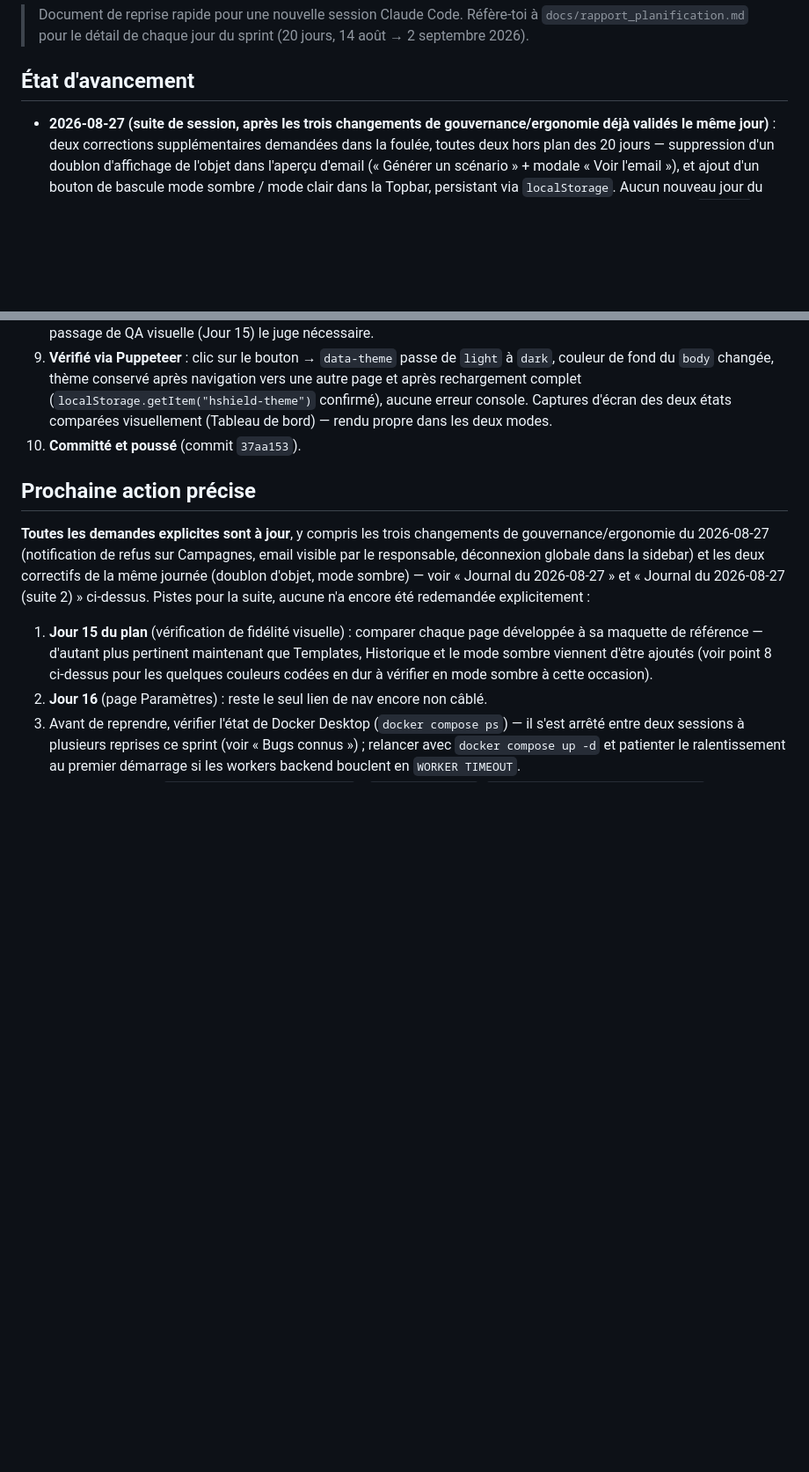
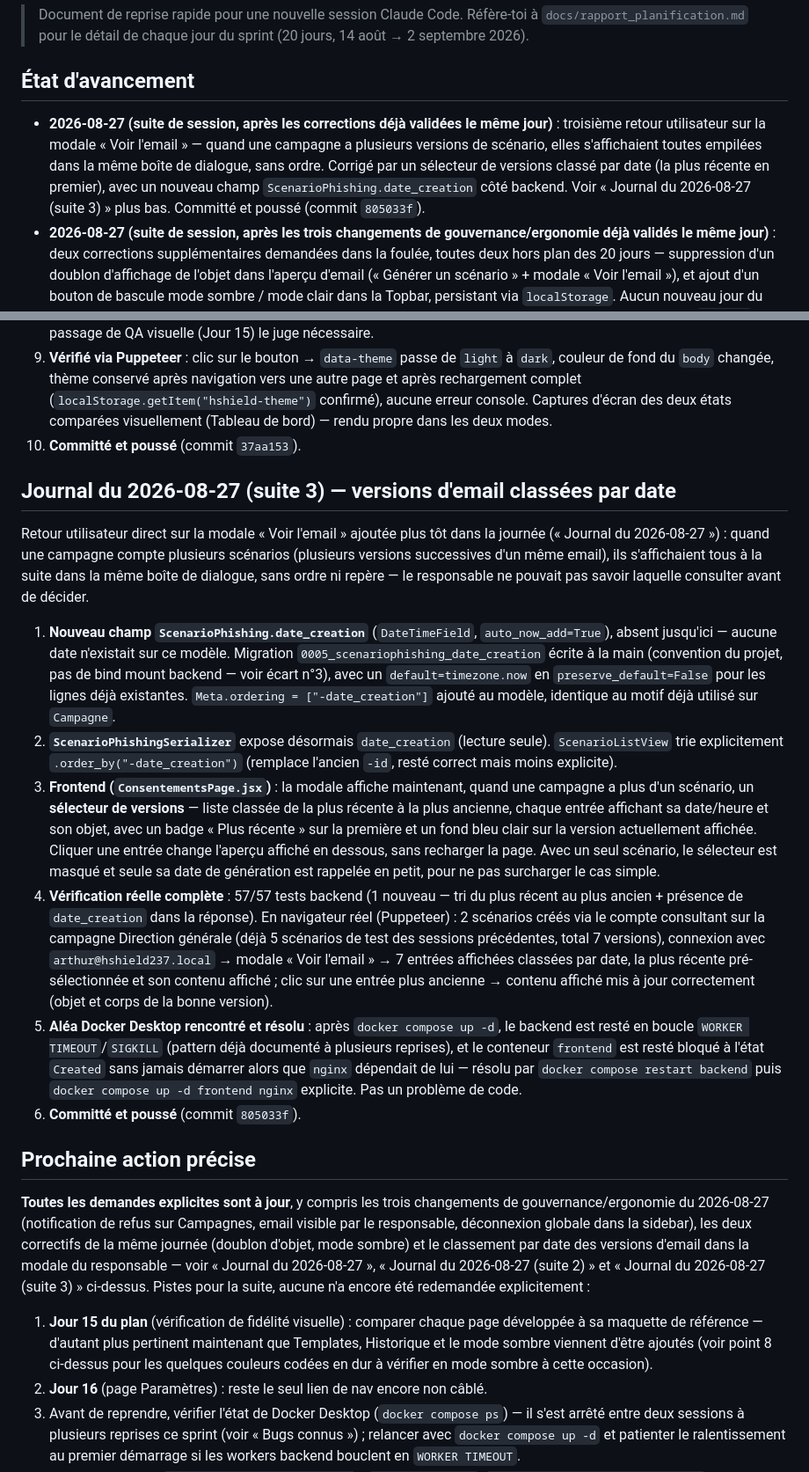
Before and after one commit to cybersearchlab/HSHIELD237, a Markdown page: docs/CONTEXTE_PROJET.md, 2 parts joined by grey strips. Shown at 88% size. GitHub-like rendering; blank space fills up the shorter version.

Commit message:
docs: met a jour CONTEXTE_PROJET.md - versions d'email classees par date (2026-08-27 suite 3)
Documente l'ajout de ScenarioPhishing.date_creation et le selecteur de
versions d'email dans la modale du responsable. Mise a jour de l'etat
d'avancement, du tableau des modules (campagnes, ConsentementsPage), de
la liste des ecarts (n38) et de la prochaine action precise.

Co-Authored-By: Claude Sonnet 5 <noreply@anthropic.com>

```diff
--- a/docs/CONTEXTE_PROJET.md
+++ b/docs/CONTEXTE_PROJET.md
@@ -6,6 +6,14 @@
 
 ## État d'avancement
 
+- **2026-08-27 (suite de session, après les corrections déjà validées le
+  même jour)** : troisième retour utilisateur sur la modale « Voir
+  l'email » — quand une campagne a plusieurs versions de scénario, elles
+  s'affichaient toutes empilées dans la même boîte de dialogue, sans
+  ordre. Corrigé par un sélecteur de versions classé par date (la plus
+  récente en premier), avec un nouveau champ `ScenarioPhishing.date_creation`
+  côté backend. Voir « Journal du 2026-08-27 (suite 3) » plus bas.
+  Committé et poussé (commit `805033f`).
 - **2026-08-27 (suite de session, après les trois changements de
   gouvernance/ergonomie déjà validés le même jour)** : deux corrections
   supplémentaires demandées dans la foulée, toutes deux hors plan des 20
@@ -1191,15 +1207,63 @@ directes de l'utilisateur, toutes deux hors plan des 20 jours.
    (Tableau de bord) — rendu propre dans les deux modes.
 10. **Committé et poussé** (commit `37aa153`).
 
+## Journal du 2026-08-27 (suite 3) — versions d'email classées par date
+
+Retour utilisateur direct sur la modale « Voir l'email » ajoutée plus tôt
+dans la journée (« Journal du 2026-08-27 ») : quand une campagne compte
+plusieurs scénarios (plusieurs versions successives d'un même email), ils
+s'affichaient tous à la suite dans la même boîte de dialogue, sans ordre
+ni repère — le responsable ne pouvait pas savoir laquelle consulter avant
+de décider.
+
+1. **Nouveau champ `ScenarioPhishing.date_creation`** (`DateTimeField`,
+   `auto_now_add=True`), absent jusqu'ici — aucune date n'existait sur ce
+   modèle. Migration `0005_scenariophishing_date_creation` écrite à la
+   main (convention du projet, pas de bind mount backend — voir écart
+   n°3), avec un `default=timezone.now` en `preserve_default=False` pour
+   les lignes déjà existantes. `Meta.ordering = ["-date_creation"]` ajouté
+   au modèle, identique au motif déjà utilisé sur `Campagne`.
+2. **`ScenarioPhishingSerializer`** expose désormais `date_creation`
+   (lecture seule). `ScenarioListView` trie explicitement
+   `.order_by("-date_creation")` (remplace l'ancien `-id`, resté correct
+   mais moins explicite).
+3. **Frontend (`ConsentementsPage.jsx`)** : la modale affiche maintenant,
+   quand une campagne a plus d'un scénario, un **sélecteur de versions**
+   — liste classée de la plus récente à la plus ancienne, chaque entrée
+   affichant sa date/heure et son objet, avec un badge « Plus récente »
+   sur la première et un fond bleu clair sur la version actuellement
+   affichée. Cliquer une entrée change l'aperçu affiché en dessous, sans
+   recharger la page. Avec un seul scénario, le sélecteur est masqué et
+   seule sa date de génération est rappelée en petit, pour ne pas
+   surcharger le cas simple.
+4. **Vérification réelle complète** : 57/57 tests backend (1 nouveau —
+   tri du plus récent au plus ancien + présence de `date_creation` dans
+   la réponse). En navigateur réel (Puppeteer) : 2 scénarios créés via le
+   compte consultant sur la campagne Direction générale (déjà 5 scénarios
+   de test des sessions précédentes, total 7 versions), connexion avec
+   `arthur@hshield237.local` → modale « Voir l'email » → 7 entrées
+   affichées classées par date, la plus récente pré-sélectionnée et son
+   contenu affiché ; clic sur une entrée plus ancienne → contenu affiché
+   mis à jour correctement (objet et corps de la bonne version).
+5. **Aléa Docker Desktop rencontré et résolu** : après `docker compose up
+   -d`, le backend est resté en boucle `WORKER TIMEOUT`/`SIGKILL` (pattern
+   déjà documenté à plusieurs reprises), et le conteneur `frontend` est
+   resté bloqué à l'état `Created` sans jamais démarrer alors que `nginx`
+   dépendait de lui — résolu par `docker compose restart backend` puis
+   `docker compose up -d frontend nginx` explicite. Pas un problème de
+   code.
+6. **Committé et poussé** (commit `805033f`).
+
 ## Prochaine action précise
 
 **Toutes les demandes explicites sont à jour**, y compris les trois
 changements de gouvernance/ergonomie du 2026-08-27 (notification de refus
 sur Campagnes, email visible par le responsable, déconnexion globale dans
-la sidebar) et les deux correctifs de la même journée (doublon d'objet,
-mode sombre) — voir « Journal du 2026-08-27 » et « Journal du 2026-08-27
-(suite 2) » ci-dessus. Pistes pour la suite, aucune n'a encore été
-redemandée explicitement :
+la sidebar), les deux correctifs de la même journée (doublon d'objet,
+mode sombre) et le classement par date des versions d'email dans la
+modale du responsable — voir « Journal du 2026-08-27 », « Journal du
+2026-08-27 (suite 2) » et « Journal du 2026-08-27 (suite 3) » ci-dessus.
+Pistes pour la suite, aucune n'a encore été redemandée explicitement :
 
 1. **Jour 15 du plan** (vérification de fidélité visuelle) : comparer
    chaque page développée à sa maquette de référence — d'autant plus
```
Also changed, not shown: other parts of docs/CONTEXTE_PROJET.md (+10 -2 lines).
